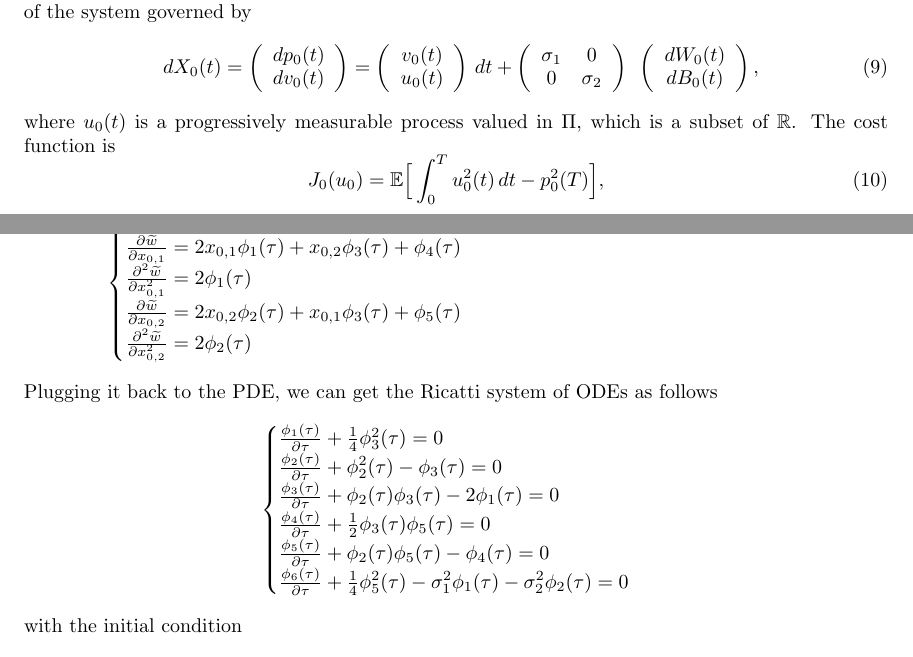
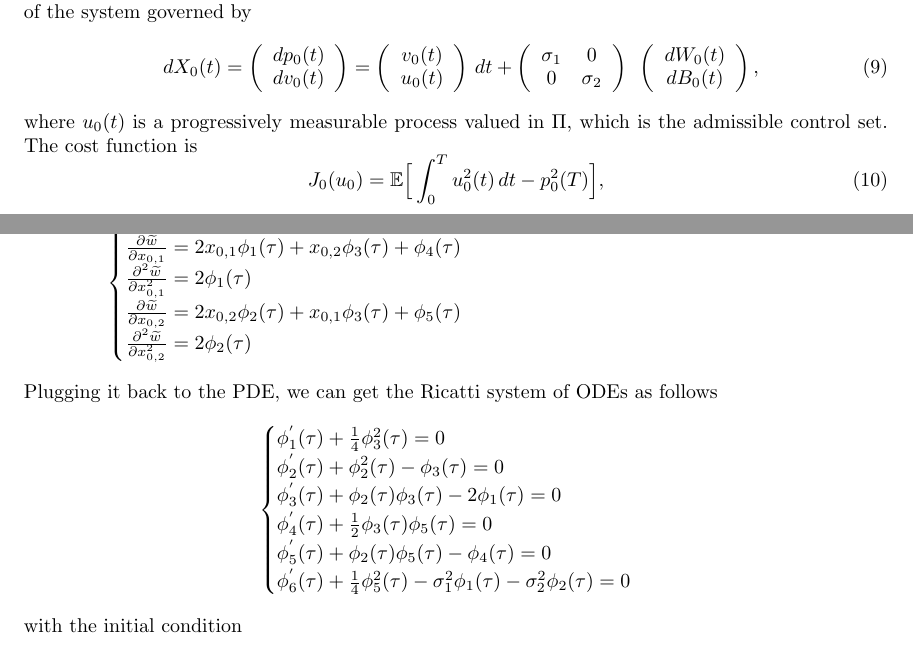
Before and after one commit to JiaminJIAN/Research, a LaTeX paper (Platoon control/200615.tex): two parts of pages 4 and 5 of 8, joined at a grey line, cut so that both start at the same text. Compiled offline with pdfLaTeX.

Commit message:
Add files via upload

```diff
--- a/Platoon control/200615.tex
+++ b/Platoon control/200615.tex
@@ -243,7 +243,7 @@ d  X_{0}(t) =
    d B_{0}(t)
   \end{array}   \right),
 \end{equation}
-where $u_{0}(t)$ is a progressively measurable process valued in $\Pi$, which is a subset of $\mathbb{R}$. The cost function is
+where $u_{0}(t)$ is a progressively measurable process valued in $\Pi$, which is the admissible control set. The cost function is
 \begin{equation}
     J_{0} (u_{0}) = \mathbb{E} \Big{[} \int_{0}^{T} u_{0}^{2}(t) \, d t - p_{0}^{2}(T) \Big{]},
 \end{equation}
@@ -289,12 +289,12 @@ we have
 Plugging it back to the PDE, we can get the Ricatti system of ODEs as follows
 \begin{equation*}
     \begin{cases}
-   \frac{\phi_{1}(\tau)}{\partial \tau} + \frac{1}{4} \phi_{3}^{2}(\tau) = 0 \\
-   \frac{\phi_{2}(\tau)}{\partial \tau} + \phi_{2}^{2}(\tau) - \phi_{3}(\tau) = 0 \\
-   \frac{\phi_{3}(\tau)}{\partial \tau} + \phi_{2}(\tau)\phi_{3}(\tau) - 2 \phi_{1}(\tau) = 0 \\
-   \frac{\phi_{4}(\tau)}{\partial \tau} + \frac{1}{2} \phi_{3} (\tau) \phi_{5}(\tau) = 0 \\
-   \frac{\phi_{5}(\tau)}{\partial \tau} + \phi_{2} (\tau) \phi_{5}(\tau) - \phi_{4}(\tau) = 0 \\
-   \frac{\phi_{6}(\tau)}{\partial \tau} + \frac{1}{4} \phi_{5}^{2} (\tau) - \sigma_{1}^{2} \phi_{1}(\tau) - \sigma_{2}^{2} \phi_{2}(\tau) = 0
+   \phi_{1}^{'} (\tau) + \frac{1}{4} \phi_{3}^{2}(\tau) = 0 \\
+   \phi_{2}^{'} (\tau) + \phi_{2}^{2}(\tau) - \phi_{3}(\tau) = 0 \\
+   \phi_{3}^{'} (\tau) + \phi_{2}(\tau)\phi_{3}(\tau) - 2 \phi_{1}(\tau) = 0 \\
+   \phi_{4}^{'} (\tau) + \frac{1}{2} \phi_{3} (\tau) \phi_{5}(\tau) = 0 \\
+   \phi_{5}^{'} (\tau) + \phi_{2} (\tau) \phi_{5}(\tau) - \phi_{4}(\tau) = 0 \\
+   \phi_{6}^{'} (\tau) + \frac{1}{4} \phi_{5}^{2} (\tau) - \sigma_{1}^{2} \phi_{1}(\tau) - \sigma_{2}^{2} \phi_{2}(\tau) = 0
    \end{cases}
 \end{equation*}
 with the initial condition
```
Also changed, not shown: Platoon control/200615.pdf, Platoon control/200615.tex (2 more changed lines).
